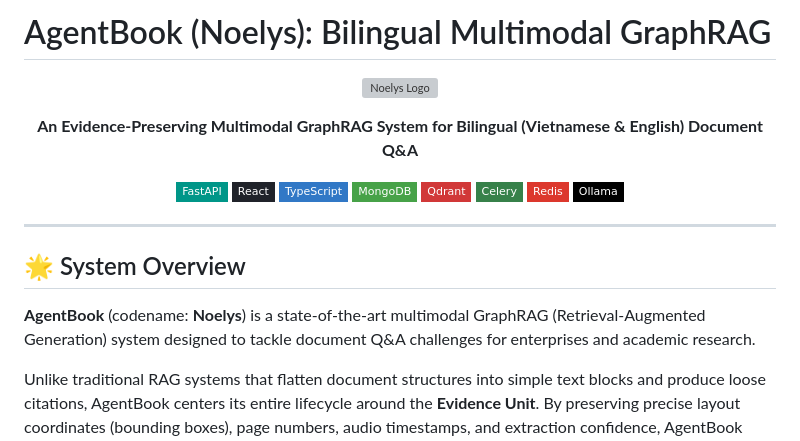
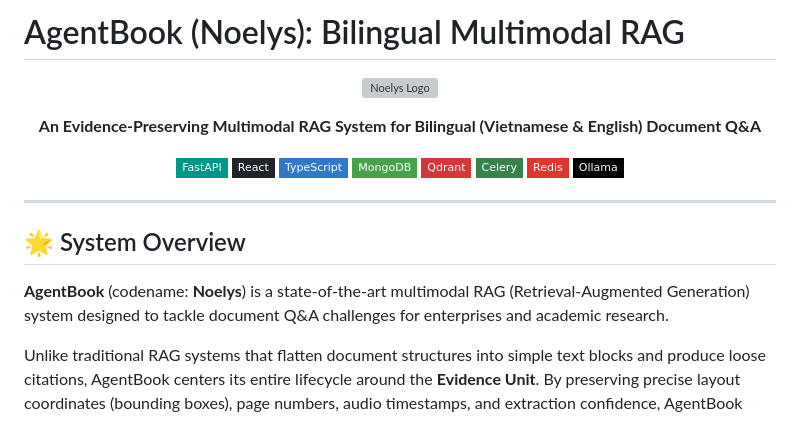
Before and after one commit to nvtanphat/AgentBook-Platform, a Markdown page: README.md, the part around the change. GitHub-like rendering; badges without logos; grey boxes are pictures that could not be loaded.

Commit message:
docs: replace GraphRAG with RAG in README header

```diff
--- a/README.md
+++ b/README.md
@@ -1,11 +1,11 @@
-# AgentBook (Noelys): Bilingual Multimodal GraphRAG
+# AgentBook (Noelys): Bilingual Multimodal RAG
 
 <p align="center">
   <img src="frontend/public/noelys-logo.png" alt="Noelys Logo" width="160"/>
 </p>
 
 <p align="center">
-  <strong>An Evidence-Preserving Multimodal GraphRAG System for Bilingual (Vietnamese & English) Document Q&A</strong>
+  <strong>An Evidence-Preserving Multimodal RAG System for Bilingual (Vietnamese & English) Document Q&A</strong>
 </p>
 
 <p align="center">
@@ -23,7 +23,7 @@
 
 ## 🌟 System Overview
 
-**AgentBook** (codename: **Noelys**) is a state-of-the-art multimodal GraphRAG (Retrieval-Augmented Generation) system designed to tackle document Q&A challenges for enterprises and academic research.
+**AgentBook** (codename: **Noelys**) is a state-of-the-art multimodal RAG (Retrieval-Augmented Generation) system designed to tackle document Q&A challenges for enterprises and academic research.
 
 Unlike traditional RAG systems that flatten document structures into simple text blocks and produce loose citations, AgentBook centers its entire lifecycle around the **Evidence Unit**. By preserving precise layout coordinates (bounding boxes), page numbers, audio timestamps, and extraction confidence, AgentBook ensures that every claim in a generated answer can be verified and audited back to the exact source.
 
```
